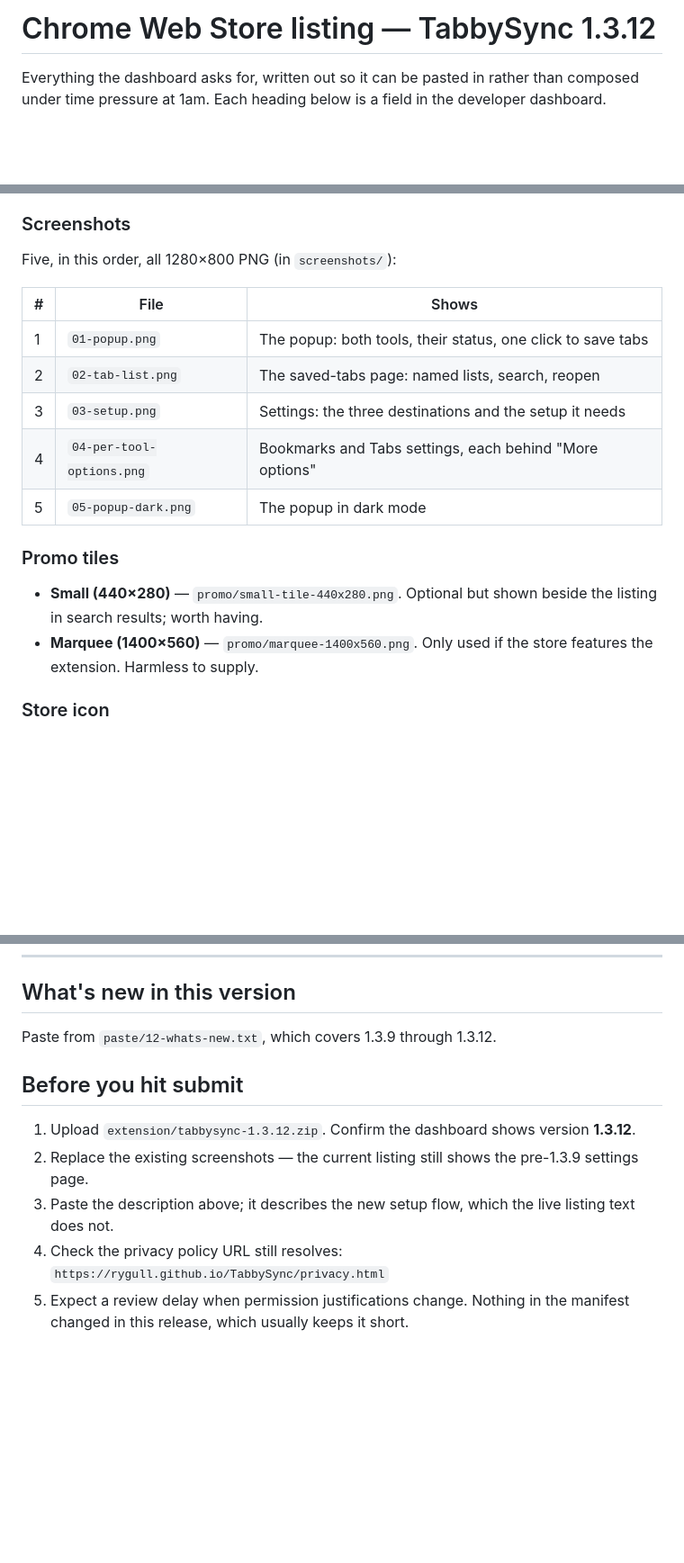
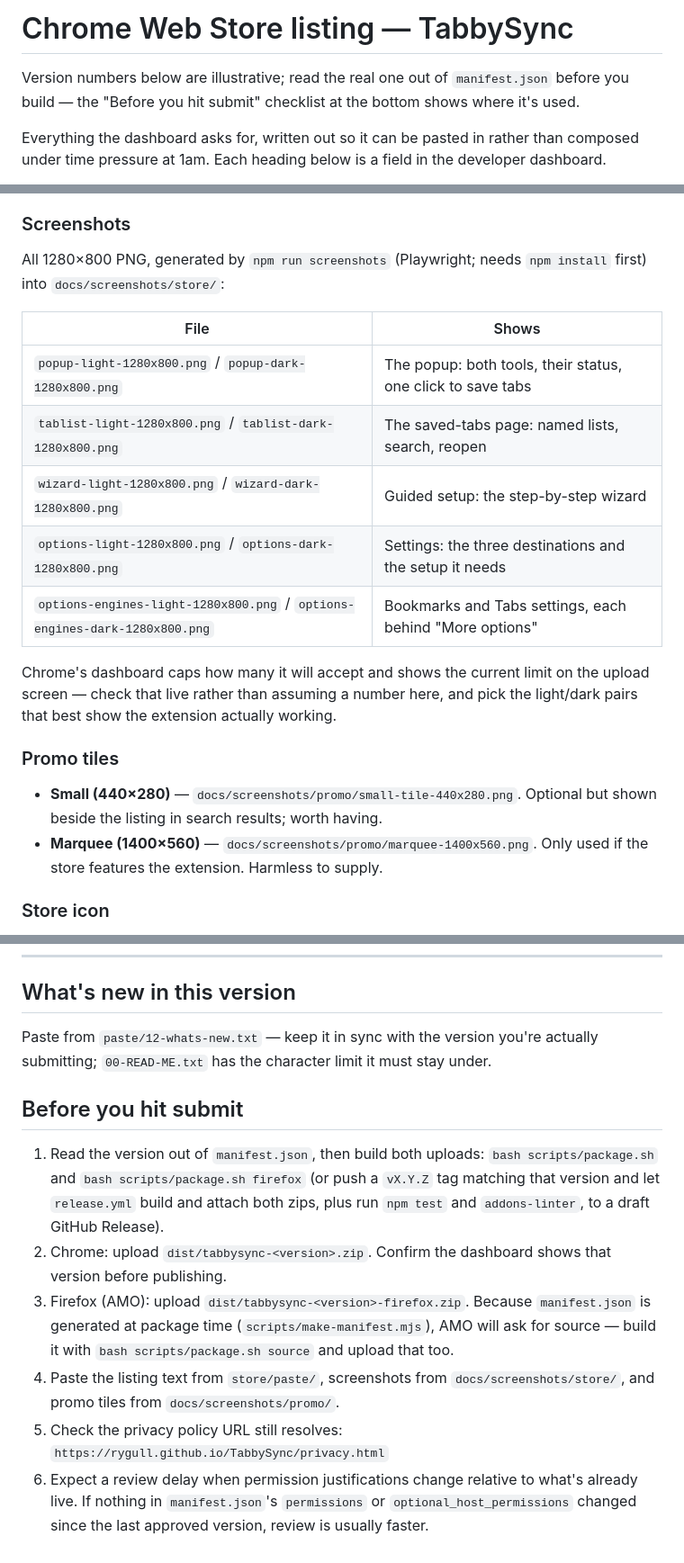
Before and after one commit to RyGull/TabbySync, a Markdown page: store/listing.md, 3 parts joined by grey strips. Shown at 90% size. Rendered like a GitHub page; blank space fills up the shorter version.

Commit message:
Fix stale paths and version in store/listing.md
Screenshots and promo tiles moved to docs/screenshots/store and
docs/screenshots/promo when scripts/screenshots.mjs was rewritten; this
doc still pointed at a screenshots/ and promo/ folder that no longer
exist, with filenames from the old 5-shot set. Also de-hardcoded the
1.3.12 version references and rewrote the submit checklist to match the
current package.sh/release.yml flow, including the AMO source-code
upload it now requires.

Co-Authored-By: Claude Sonnet 5 <noreply@anthropic.com>
Claude-Session: https://claude.ai/code/session_01G7nNchvn3aafWE6uAjzKHq

```diff
--- a/store/listing.md
+++ b/store/listing.md
@@ -1,4 +1,8 @@
-# Chrome Web Store listing — TabbySync 1.3.12
+# Chrome Web Store listing — TabbySync
+
+Version numbers below are illustrative; read the real one out of `manifest.json`
+before you build — the "Before you hit submit" checklist at the bottom shows
+where it's used.
 
 Everything the dashboard asks for, written out so it can be pasted in rather
 than composed under time pressure at 1am. Each heading below is a field in the
@@ -43,22 +47,27 @@ the page width instead of leaving them raggedly narrow.
 
 ### Screenshots
 
-Five, in this order, all 1280×800 PNG (in `screenshots/`):
+All 1280×800 PNG, generated by `npm run screenshots` (Playwright; needs
+`npm install` first) into `docs/screenshots/store/`:
 
-| # | File | Shows |
-|---|------|-------|
-| 1 | `01-popup.png` | The popup: both tools, their status, one click to save tabs |
-| 2 | `02-tab-list.png` | The saved-tabs page: named lists, search, reopen |
-| 3 | `03-setup.png` | Settings: the three destinations and the setup it needs |
-| 4 | `04-per-tool-options.png` | Bookmarks and Tabs settings, each behind "More options" |
-| 5 | `05-popup-dark.png` | The popup in dark mode |
+| File | Shows |
+|------|-------|
+| `popup-light-1280x800.png` / `popup-dark-1280x800.png` | The popup: both tools, their status, one click to save tabs |
+| `tablist-light-1280x800.png` / `tablist-dark-1280x800.png` | The saved-tabs page: named lists, search, reopen |
+| `wizard-light-1280x800.png` / `wizard-dark-1280x800.png` | Guided setup: the step-by-step wizard |
+| `options-light-1280x800.png` / `options-dark-1280x800.png` | Settings: the three destinations and the setup it needs |
+| `options-engines-light-1280x800.png` / `options-engines-dark-1280x800.png` | Bookmarks and Tabs settings, each behind "More options" |
+
+Chrome's dashboard caps how many it will accept and shows the current limit
+on the upload screen — check that live rather than assuming a number here,
+and pick the light/dark pairs that best show the extension actually working.
 
 ### Promo tiles
 
-* **Small (440×280)** — `promo/small-tile-440x280.png`. Optional but shown
-  beside the listing in search results; worth having.
-* **Marquee (1400×560)** — `promo/marquee-1400x560.png`. Only used if the
-  store features the extension. Harmless to supply.
+* **Small (440×280)** — `docs/screenshots/promo/small-tile-440x280.png`.
+  Optional but shown beside the listing in search results; worth having.
+* **Marquee (1400×560)** — `docs/screenshots/promo/marquee-1400x560.png`.
+  Only used if the store features the extension. Harmless to supply.
 
 ### Store icon
 
@@ -144,17 +153,27 @@ Then certify all three:
 
 ## What's new in this version
 
-Paste from `paste/12-whats-new.txt`, which covers 1.3.9 through 1.3.12.
+Paste from `paste/12-whats-new.txt` — keep it in sync with the version you're
+actually submitting; `00-READ-ME.txt` has the character limit it must stay under.
 
 ## Before you hit submit
 
-1. Upload `extension/tabbysync-1.3.12.zip`. Confirm the dashboard shows
-   version **1.3.12**.
-2. Replace the existing screenshots — the current listing still shows the
-   pre-1.3.9 settings page.
-3. Paste the description above; it describes the new setup flow, which the
-   live listing text does not.
-4. Check the privacy policy URL still resolves:
+1. Read the version out of `manifest.json`, then build both uploads:
+   `bash scripts/package.sh` and `bash scripts/package.sh firefox`
+   (or push a `vX.Y.Z` tag matching that version and let `release.yml`
+   build and attach both zips, plus run `npm test` and `addons-linter`,
+   to a draft GitHub Release).
+2. Chrome: upload `dist/tabbysync-<version>.zip`. Confirm the dashboard
+   shows that version before publishing.
+3. Firefox (AMO): upload `dist/tabbysync-<version>-firefox.zip`. Because
+   `manifest.json` is generated at package time (`scripts/make-manifest.mjs`),
+   AMO will ask for source — build it with
+   `bash scripts/package.sh source` and upload that too.
+4. Paste the listing text from `store/paste/`, screenshots from
+   `docs/screenshots/store/`, and promo tiles from `docs/screenshots/promo/`.
+5. Check the privacy policy URL still resolves:
    `https://rygull.github.io/TabbySync/privacy.html`
-5. Expect a review delay when permission justifications change. Nothing in
-   the manifest changed in this release, which usually keeps it short.
+6. Expect a review delay when permission justifications change relative to
+   what's already live. If nothing in `manifest.json`'s `permissions` or
+   `optional_host_permissions` changed since the last approved version,
+   review is usually faster.
```
